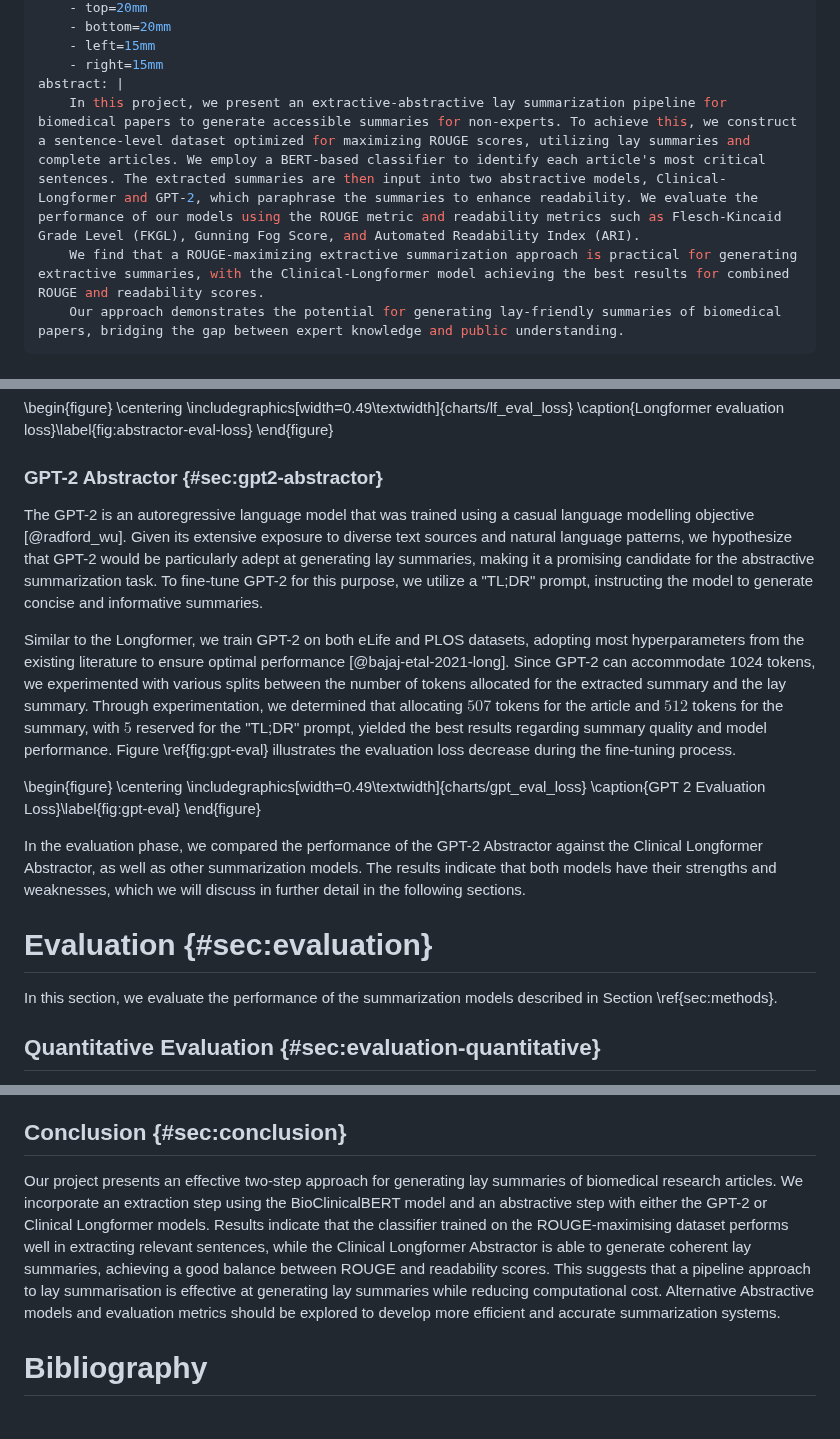
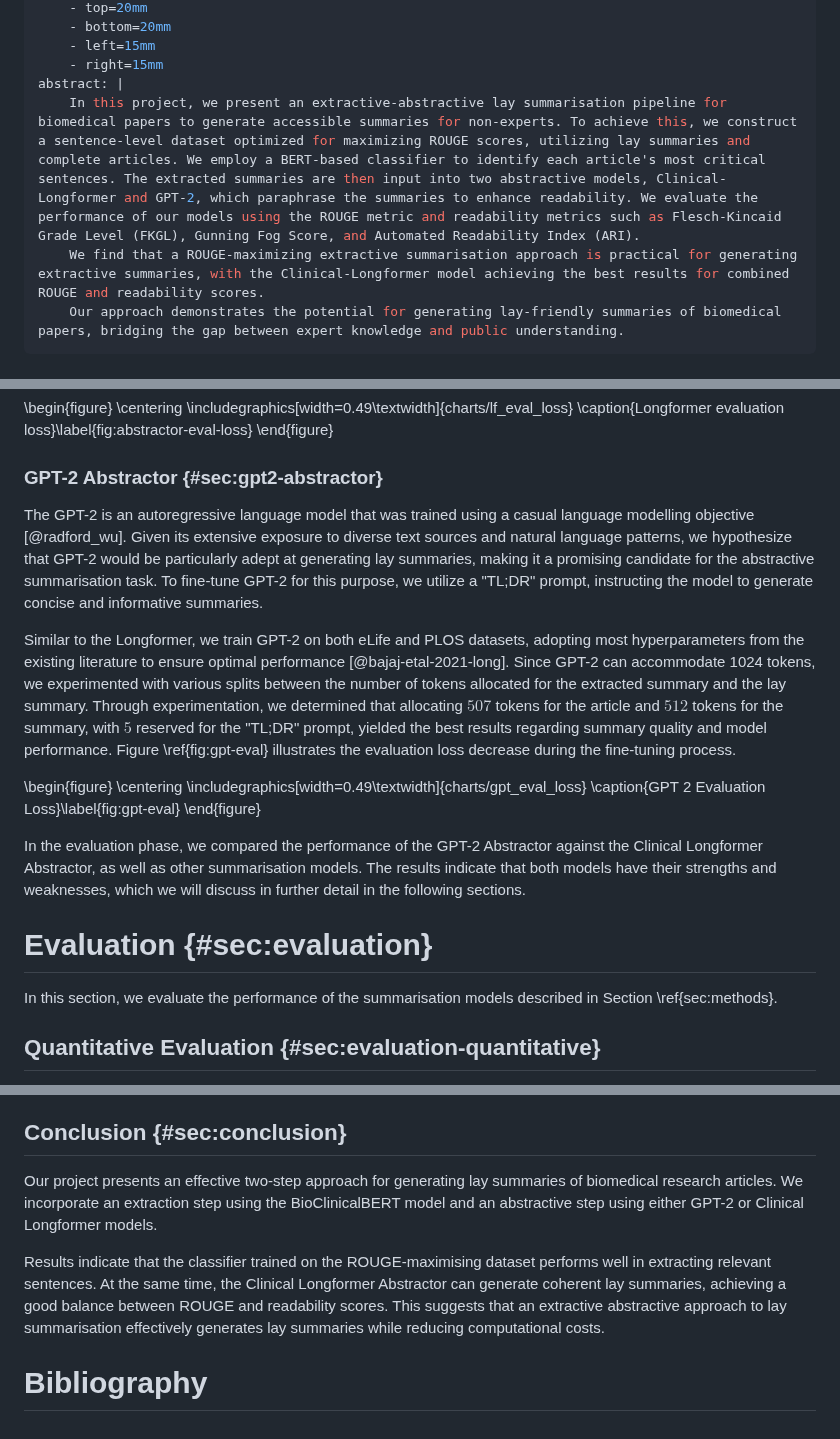
Before and after one commit to Vladislavlhp7/lay_summarisation, a Markdown page: report/report.md, 3 parts joined by grey strips. GitHub-like rendering.

Commit message:
Rephrase Conclusion

```diff
--- a/report/report.md
+++ b/report/report.md
@@ -22,8 +22,8 @@ geometry:
     - left=15mm
     - right=15mm
 abstract: |
-    In this project, we present an extractive-abstractive lay summarization pipeline for biomedical papers to generate accessible summaries for non-experts. To achieve this, we construct a sentence-level dataset optimized for maximizing ROUGE scores, utilizing lay summaries and complete articles. We employ a BERT-based classifier to identify each article's most critical sentences. The extracted summaries are then input into two abstractive models, Clinical-Longformer and GPT-2, which paraphrase the summaries to enhance readability. We evaluate the performance of our models using the ROUGE metric and readability metrics such as Flesch-Kincaid Grade Level (FKGL), Gunning Fog Score, and Automated Readability Index (ARI).
-    We find that a ROUGE-maximizing extractive summarization approach is practical for generating extractive summaries, with the Clinical-Longformer model achieving the best results for combined ROUGE and readability scores.
+    In this project, we present an extractive-abstractive lay summarisation pipeline for biomedical papers to generate accessible summaries for non-experts. To achieve this, we construct a sentence-level dataset optimized for maximizing ROUGE scores, utilizing lay summaries and complete articles. We employ a BERT-based classifier to identify each article's most critical sentences. The extracted summaries are then input into two abstractive models, Clinical-Longformer and GPT-2, which paraphrase the summaries to enhance readability. We evaluate the performance of our models using the ROUGE metric and readability metrics such as Flesch-Kincaid Grade Level (FKGL), Gunning Fog Score, and Automated Readability Index (ARI).
+    We find that a ROUGE-maximizing extractive summarisation approach is practical for generating extractive summaries, with the Clinical-Longformer model achieving the best results for combined ROUGE and readability scores.
     Our approach demonstrates the potential for generating lay-friendly summaries of biomedical papers, bridging the gap between expert knowledge and public understanding.
 ---
 
@@ -145,7 +145,7 @@ resulting in an evaluation loss of $3.4$ (Figure \ref{fig:abstractor-eval-loss})
 
 ### GPT-2 Abstractor {#sec:gpt2-abstractor}
 
-The GPT-2 is an autoregressive language model that was trained using a casual language modelling objective [@radford_wu]. Given its extensive exposure to diverse text sources and natural language patterns, we hypothesize that GPT-2 would be particularly adept at generating lay summaries, making it a promising candidate for the abstractive summarization task. To fine-tune GPT-2 for this purpose, we utilize a "TL;DR" prompt, instructing the model to generate concise and informative summaries.
+The GPT-2 is an autoregressive language model that was trained using a casual language modelling objective [@radford_wu]. Given its extensive exposure to diverse text sources and natural language patterns, we hypothesize that GPT-2 would be particularly adept at generating lay summaries, making it a promising candidate for the abstractive summarisation task. To fine-tune GPT-2 for this purpose, we utilize a "TL;DR" prompt, instructing the model to generate concise and informative summaries.
 
 Similar to the Longformer, we train GPT-2 on both eLife and PLOS datasets, adopting most hyperparameters from the existing literature to ensure optimal performance [@bajaj-etal-2021-long]. Since GPT-2 can accommodate 1024 tokens, we experimented with various splits between the number of tokens allocated for the extracted summary and the lay summary. Through experimentation, we determined that allocating $507$ tokens for the article and $512$ tokens for the summary, with $5$ reserved for the "TL;DR" prompt, yielded the best results regarding summary quality and model performance. Figure \ref{fig:gpt-eval} illustrates the evaluation loss decrease during the fine-tuning process.
 
@@ -155,11 +155,11 @@ Similar to the Longformer, we train GPT-2 on both eLife and PLOS datasets, adopt
     \caption{GPT 2 Evaluation Loss}\label{fig:gpt-eval}
 \end{figure}
 
-In the evaluation phase, we compared the performance of the GPT-2 Abstractor against the Clinical Longformer Abstractor, as well as other summarization models. The results indicate that both models have their strengths and weaknesses, which we will discuss in further detail in the following sections.
+In the evaluation phase, we compared the performance of the GPT-2 Abstractor against the Clinical Longformer Abstractor, as well as other summarisation models. The results indicate that both models have their strengths and weaknesses, which we will discuss in further detail in the following sections.
 
 # Evaluation {#sec:evaluation}
 
-In this section, we evaluate the performance of the summarization models described in Section \ref{sec:methods}.
+In this section, we evaluate the performance of the summarisation models described in Section \ref{sec:methods}.
 
 ## Quantitative Evaluation {#sec:evaluation-quantitative}
 
@@ -255,7 +255,8 @@ This can be achieved by the combination of the RNPTC metric [@luo] and the factu
 
 ## Conclusion {#sec:conclusion}
 
-Our project presents an effective two-step approach for generating lay summaries of biomedical research articles. We incorporate an extraction step using the BioClinicalBERT model and an abstractive step with either the GPT-2 or Clinical Longformer models.
-Results indicate that the classifier trained on the ROUGE-maximising dataset performs well in extracting relevant sentences, while the Clinical Longformer Abstractor is able to generate coherent lay summaries, achieving a good balance between ROUGE and readability scores. This suggests that a pipeline approach to lay summarisation is effective at generating lay summaries while reducing computational cost. Alternative Abstractive models and evaluation metrics should be explored to develop more efficient and accurate summarization systems.
+Our project presents an effective two-step approach for generating lay summaries of biomedical research articles. We incorporate an extraction step using the BioClinicalBERT model and an abstractive step using either GPT-2 or Clinical Longformer models.
+
+Results indicate that the classifier trained on the ROUGE-maximising dataset performs well in extracting relevant sentences. At the same time, the Clinical Longformer Abstractor can generate coherent lay summaries, achieving a good balance between ROUGE and readability scores. This suggests that an extractive abstractive approach to lay summarisation effectively generates lay summaries while reducing computational costs.
 
 # Bibliography
```
Also changed, not shown: other parts of report/report.md (+2 -2 lines).
